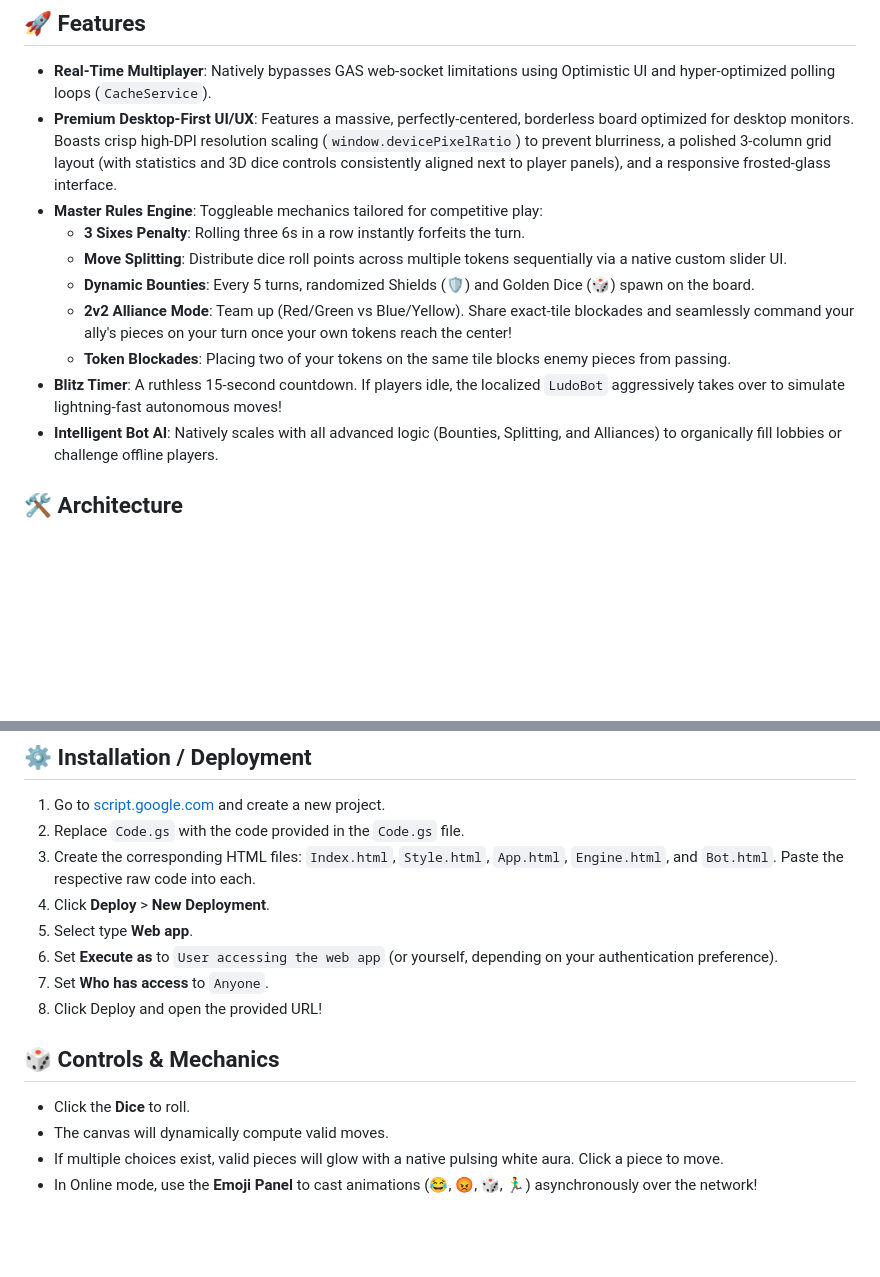
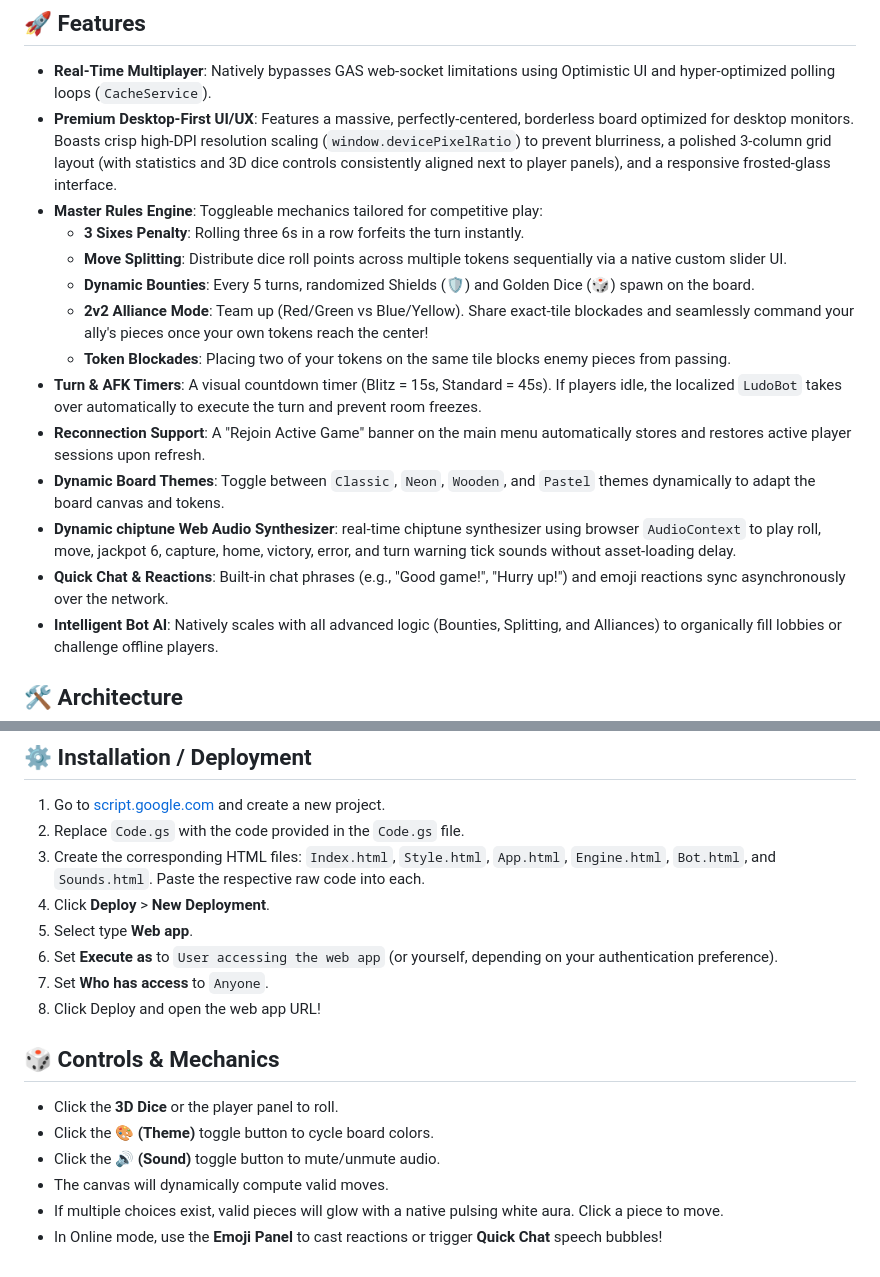
Before and after one commit to Cancelllls/Ludo_GAS, a Markdown page: README.md, 2 parts joined by grey strips. Drawn GitHub-style; blank space fills up the shorter version.

Commit message:
docs: update README.md features

```diff
--- a/README.md
+++ b/README.md
@@ -7,12 +7,16 @@ A fully-featured, production-ready, zero-dependency clone of Ludo King running e
 - **Real-Time Multiplayer**: Natively bypasses GAS web-socket limitations using Optimistic UI and hyper-optimized polling loops (`CacheService`).
 - **Premium Desktop-First UI/UX**: Features a massive, perfectly-centered, borderless board optimized for desktop monitors. Boasts crisp high-DPI resolution scaling (`window.devicePixelRatio`) to prevent blurriness, a polished 3-column grid layout (with statistics and 3D dice controls consistently aligned next to player panels), and a responsive frosted-glass interface.
 - **Master Rules Engine**: Toggleable mechanics tailored for competitive play:
-  - **3 Sixes Penalty**: Rolling three 6s in a row instantly forfeits the turn.
+  - **3 Sixes Penalty**: Rolling three 6s in a row forfeits the turn instantly.
   - **Move Splitting**: Distribute dice roll points across multiple tokens sequentially via a native custom slider UI.
   - **Dynamic Bounties**: Every 5 turns, randomized Shields (🛡️) and Golden Dice (🎲) spawn on the board.
-  - **2v2 Alliance Mode**: Team up (Red/Green vs Blue/Yellow). Share exact-tile blockades and seamlessly command your ally's pieces on your turn once your own tokens reach the center!
+  - **2v2 Alliance Mode**: Team up (Red/Green vs Blue/Yellow). Share exact-tile blockades and seamlessly command your ally's pieces once your own tokens reach the center!
   - **Token Blockades**: Placing two of your tokens on the same tile blocks enemy pieces from passing.
-- **Blitz Timer**: A ruthless 15-second countdown. If players idle, the localized `LudoBot` aggressively takes over to simulate lightning-fast autonomous moves!
+- **Turn & AFK Timers**: A visual countdown timer (Blitz = 15s, Standard = 45s). If players idle, the localized `LudoBot` takes over automatically to execute the turn and prevent room freezes.
+- **Reconnection Support**: A "Rejoin Active Game" banner on the main menu automatically stores and restores active player sessions upon refresh.
+- **Dynamic Board Themes**: Toggle between `Classic`, `Neon`, `Wooden`, and `Pastel` themes dynamically to adapt the board canvas and tokens.
+- **Dynamic chiptune Web Audio Synthesizer**: real-time chiptune synthesizer using browser `AudioContext` to play roll, move, jackpot 6, capture, home, victory, error, and turn warning tick sounds without asset-loading delay.
+- **Quick Chat & Reactions**: Built-in chat phrases (e.g., "Good game!", "Hurry up!") and emoji reactions sync asynchronously over the network.
 - **Intelligent Bot AI**: Natively scales with all advanced logic (Bounties, Splitting, and Alliances) to organically fill lobbies or challenge offline players.
 
 ## 🛠️ Architecture
@@ -28,15 +32,17 @@ A fully-featured, production-ready, zero-dependency clone of Ludo King running e
 
 1. Go to [script.google.com](https://script.google.com) and create a new project.
 2. Replace `Code.gs` with the code provided in the `Code.gs` file.
-3. Create the corresponding HTML files: `Index.html`, `Style.html`, `App.html`, `Engine.html`, and `Bot.html`. Paste the respective raw code into each.
+3. Create the corresponding HTML files: `Index.html`, `Style.html`, `App.html`, `Engine.html`, `Bot.html`, and `Sounds.html`. Paste the respective raw code into each.
 4. Click **Deploy** > **New Deployment**.
 5. Select type **Web app**.
 6. Set **Execute as** to `User accessing the web app` (or yourself, depending on your authentication preference).
 7. Set **Who has access** to `Anyone`.
-8. Click Deploy and open the provided URL!
+8. Click Deploy and open the web app URL!
 
 ## 🎲 Controls & Mechanics
-- Click the **Dice** to roll.
+- Click the **3D Dice** or the player panel to roll.
+- Click the **🎨 (Theme)** toggle button to cycle board colors.
+- Click the **🔊 (Sound)** toggle button to mute/unmute audio.
 - The canvas will dynamically compute valid moves.
 - If multiple choices exist, valid pieces will glow with a native pulsing white aura. Click a piece to move.
-- In Online mode, use the **Emoji Panel** to cast animations (😂, 😡, 🎲, 🏃‍♂️) asynchronously over the network!
+- In Online mode, use the **Emoji Panel** to cast reactions or trigger **Quick Chat** speech bubbles!
```
